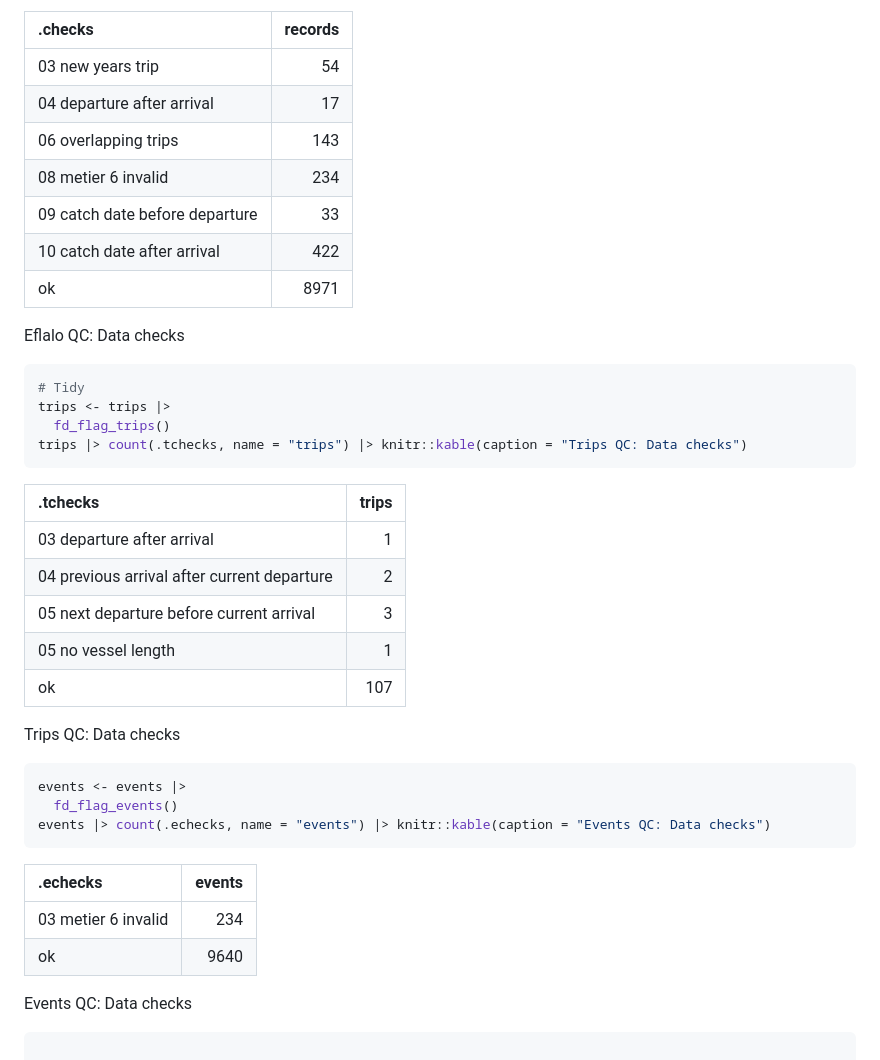
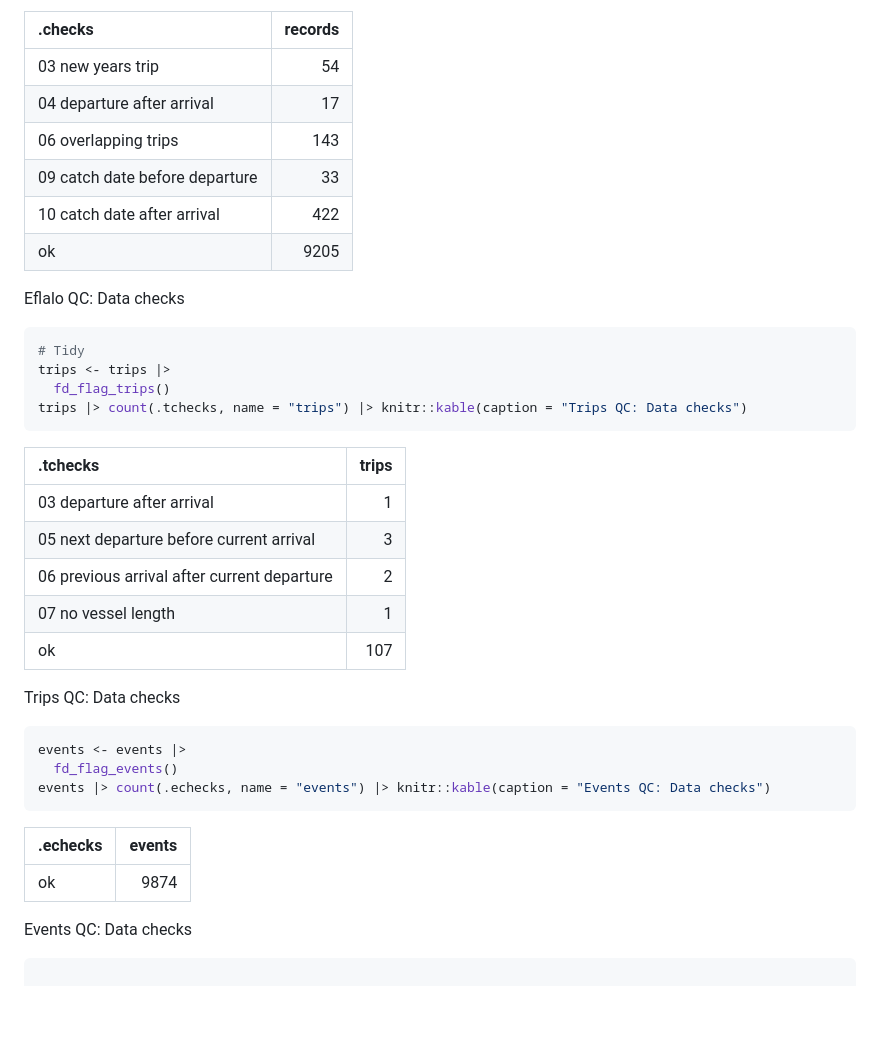
Before and after one commit to einarhjorleifsson/osfd, a Markdown page: README.md, the part around one of its changes. GitHub-like rendering; blank space fills up the shorter version.

Commit message:
minor update - README.md

````diff
--- a/README.md
+++ b/README.md
@@ -92,10 +92,9 @@ eflalo_classic |> count(.checks, name = "records") |> knitr::kable(caption = "Ef
 | 03 new years trip              |      54 |
 | 04 departure after arrival     |      17 |
 | 06 overlapping trips           |     143 |
-| 08 metier 6 invalid            |     234 |
 | 09 catch date before departure |      33 |
 | 10 catch date after arrival    |     422 |
-| ok                             |    8971 |
+| ok                             |    9205 |
 
 Eflalo QC: Data checks
 
@@ -109,9 +108,9 @@ trips |> count(.tchecks, name = "trips") |> knitr::kable(caption = "Trips QC: Da
 | .tchecks                                    | trips |
 |:--------------------------------------------|------:|
 | 03 departure after arrival                  |     1 |
-| 04 previous arrival after current departure |     2 |
 | 05 next departure before current arrival    |     3 |
-| 05 no vessel length                         |     1 |
+| 06 previous arrival after current departure |     2 |
+| 07 no vessel length                         |     1 |
 | ok                                          |   107 |
 
 Trips QC: Data checks
@@ -122,10 +121,9 @@ events <- events |>
 events |> count(.echecks, name = "events") |> knitr::kable(caption = "Events QC: Data checks")
 ```
 
-| .echecks            | events |
-|:--------------------|-------:|
-| 03 metier 6 invalid |    234 |
-| ok                  |   9640 |
+| .echecks | events |
+|:---------|-------:|
+| ok       |   9874 |
 
 Events QC: Data checks
 
````
Also changed, not shown: other parts of README.md (+1 -1 lines).
